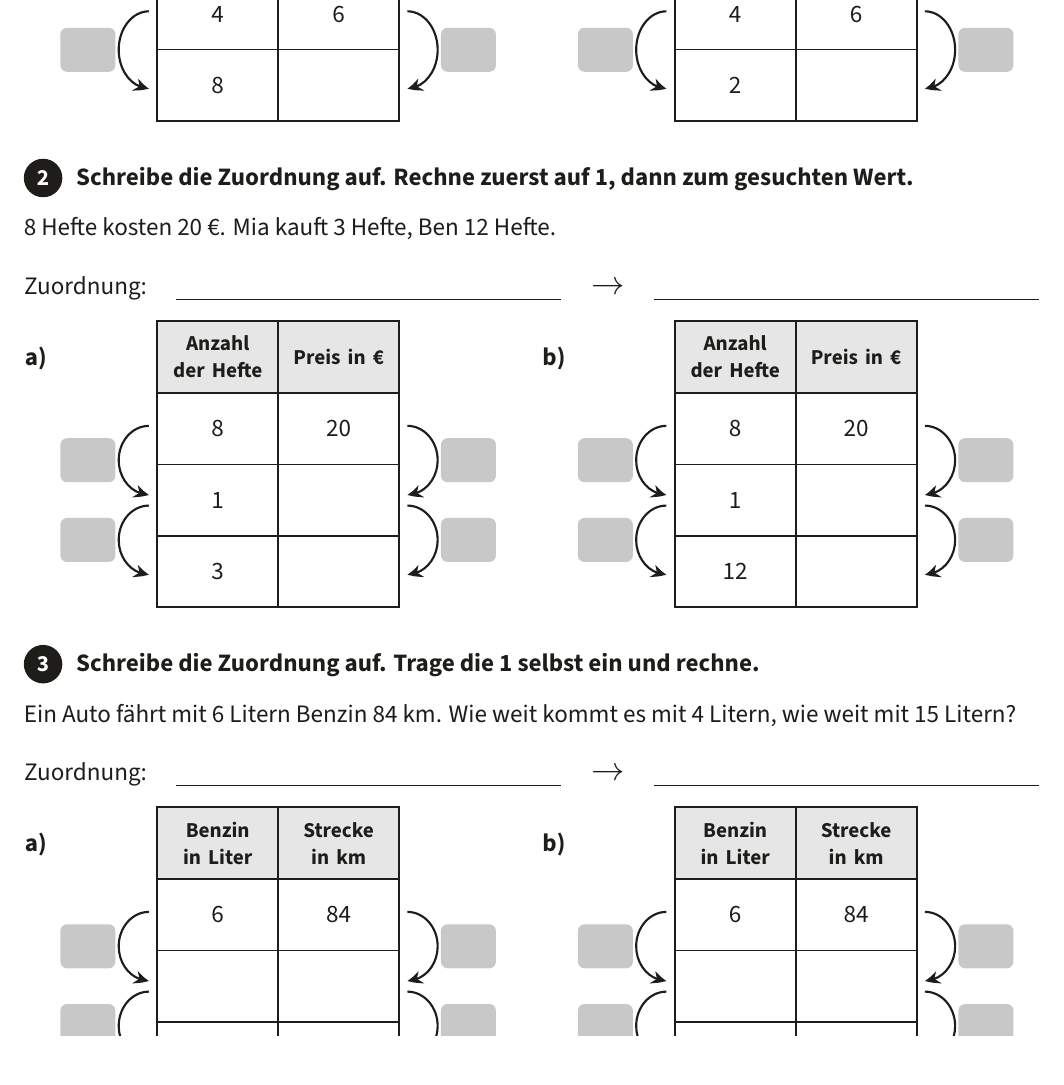
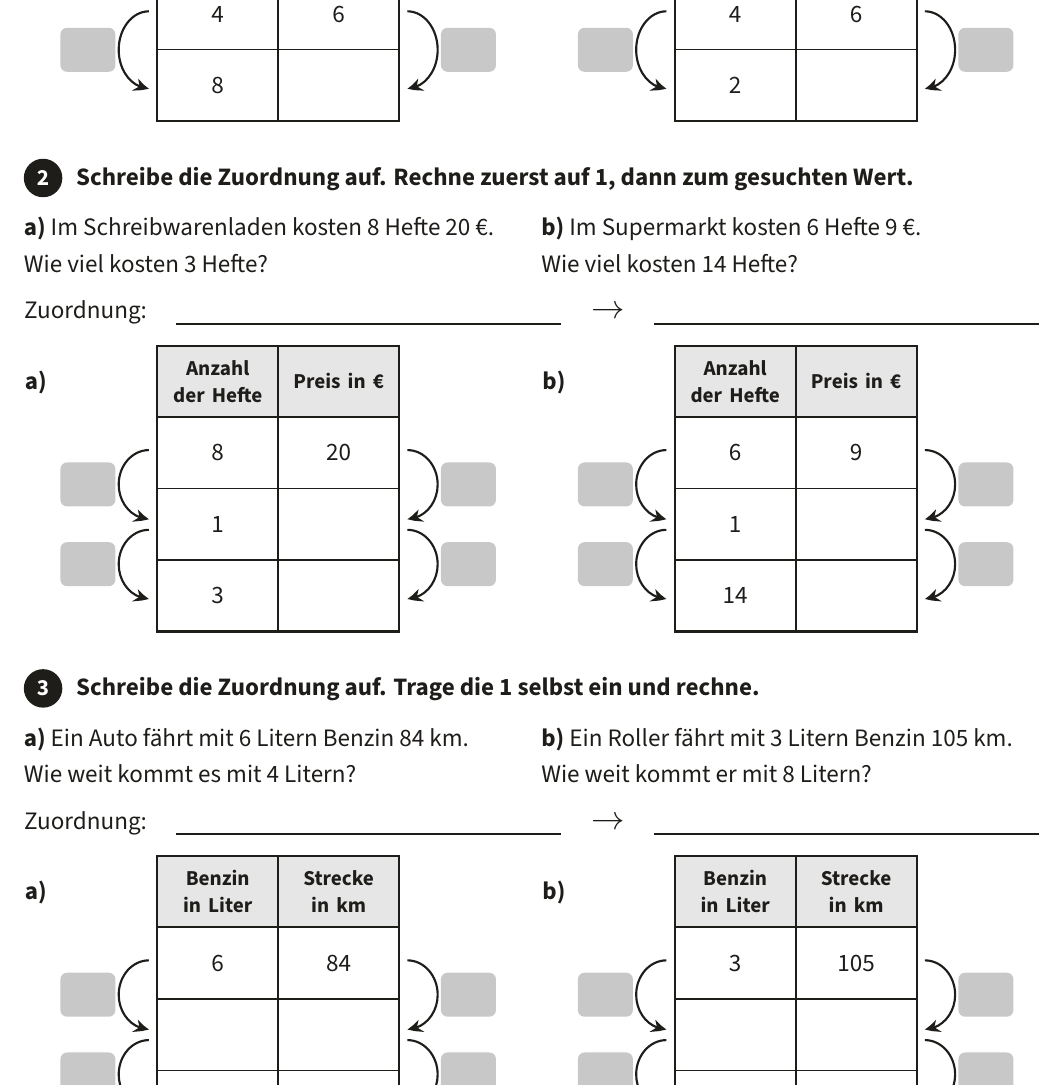
Before and after one commit to fmeierupb/PlenumMathe7, a LaTeX document (tex/ab-dreisatz.tex): part of page 1 of 2, cut so that both start at the same text. Compiled offline with XeLaTeX.

Commit message:
Blatt Dreisatz: a) und b) mit verschiedenen Ausgangswerten
Co-Authored-By: Claude Opus 5.5 <noreply@anthropic.com>
Claude-Session: https://claude.ai/code/session_014D9hKT6ZNfurDZqoqa9agL

```diff
--- a/tex/ab-dreisatz.tex
+++ b/tex/ab-dreisatz.tex
@@ -74,7 +74,7 @@
 \end{tikzpicture}\par
 \vspace{5mm}
 \aufgabe{2}{Schreibe die Zuordnung auf. Rechne zuerst auf 1, dann zum gesuchten Wert.}
-8 Hefte kosten 20~€. Mia kauft 3 Hefte, Ben 12 Hefte.\par\vspace{4mm}
+\noindent\begin{minipage}[t]{89mm}\textbf{a)} Im Schreibwarenladen kosten 8 Hefte 20~€.\\Wie viel kosten 3 Hefte?\end{minipage}\hfill\begin{minipage}[t]{90.5mm}\textbf{b)} Im Supermarkt kosten 6 Hefte 9~€.\\Wie viel kosten 14 Hefte?\end{minipage}\par\vspace{4mm}
 \noindent\begin{tikzpicture}[x=1mm,y=1mm,baseline=0pt]
 \useasboundingbox (0,-1.5) rectangle (184.6,4);
 \node[anchor=base west,inner sep=0] at (0,0) {Zuordnung:};
@@ -116,10 +116,10 @@
 \draw[line width=0.7pt] (118.35,-39) -- (162.35,-39);
 \node[text width=20mm,align=center,font=\bfseries\klein] at (129.35,-6.5) {Anzahl der Hefte};
 \node[text width=20mm,align=center,font=\bfseries\klein] at (151.35,-6.5) {Preis in €};
-\node at (129.35,-19.5) {8};
-\node at (151.35,-19.5) {20};
+\node at (129.35,-19.5) {6};
+\node at (151.35,-19.5) {9};
 \node at (129.35,-32.5) {1};
-\node at (129.35,-45.5) {12};
+\node at (129.35,-45.5) {14};
 \draw[-{Stealth[length=2.6mm,width=2.4mm,bend]}] (116.85,-19.00) arc[start angle=90,end angle=270,x radius=5.5,y radius=6.25];
 \fill[feld,rounded corners=1.2mm] (100.75,-29.25) rectangle (110.75,-21.25);
 \draw[-{Stealth[length=2.6mm,width=2.4mm,bend]}] (116.85,-33.50) arc[start angle=90,end angle=270,x radius=5.5,y radius=6.25];
@@ -131,7 +131,7 @@
 \end{tikzpicture}\par
 \vspace{5mm}
 \aufgabe{3}{Schreibe die Zuordnung auf. Trage die 1 selbst ein und rechne.}
-Ein Auto fährt mit 6 Litern Benzin 84~km. Wie weit kommt es mit 4 Litern, wie weit mit 15 Litern?\par\vspace{4mm}
+\noindent\begin{minipage}[t]{89mm}\textbf{a)} Ein Auto fährt mit 6 Litern Benzin 84~km.\\Wie weit kommt es mit 4 Litern?\end{minipage}\hfill\begin{minipage}[t]{90.5mm}\textbf{b)} Ein Roller fährt mit 3 Litern Benzin 105~km.\\Wie weit kommt er mit 8 Litern?\end{minipage}\par\vspace{4mm}
 \noindent\begin{tikzpicture}[x=1mm,y=1mm,baseline=0pt]
 \useasboundingbox (0,-1.5) rectangle (184.6,4);
 \node[anchor=base west,inner sep=0] at (0,0) {Zuordnung:};
@@ -172,9 +172,9 @@
 \draw[line width=0.7pt] (118.35,-39) -- (162.35,-39);
 \node[text width=20mm,align=center,font=\bfseries\klein] at (129.35,-6.5) {Benzin in Liter};
 \node[text width=20mm,align=center,font=\bfseries\klein] at (151.35,-6.5) {Strecke in km};
-\node at (129.35,-19.5) {6};
-\node at (151.35,-19.5) {84};
-\node at (129.35,-45.5) {15};
+\node at (129.35,-19.5) {3};
+\node at (151.35,-19.5) {105};
+\node at (129.35,-45.5) {8};
 \draw[-{Stealth[length=2.6mm,width=2.4mm,bend]}] (116.85,-19.00) arc[start angle=90,end angle=270,x radius=5.5,y radius=6.25];
 \fill[feld,rounded corners=1.2mm] (100.75,-29.25) rectangle (110.75,-21.25);
 \draw[-{Stealth[length=2.6mm,width=2.4mm,bend]}] (116.85,-33.50) arc[start angle=90,end angle=270,x radius=5.5,y radius=6.25];
```
Also changed, not shown: ab/ab-dreisatz.pdf, ab/ab-dreisatz.svg, 3 other files.
